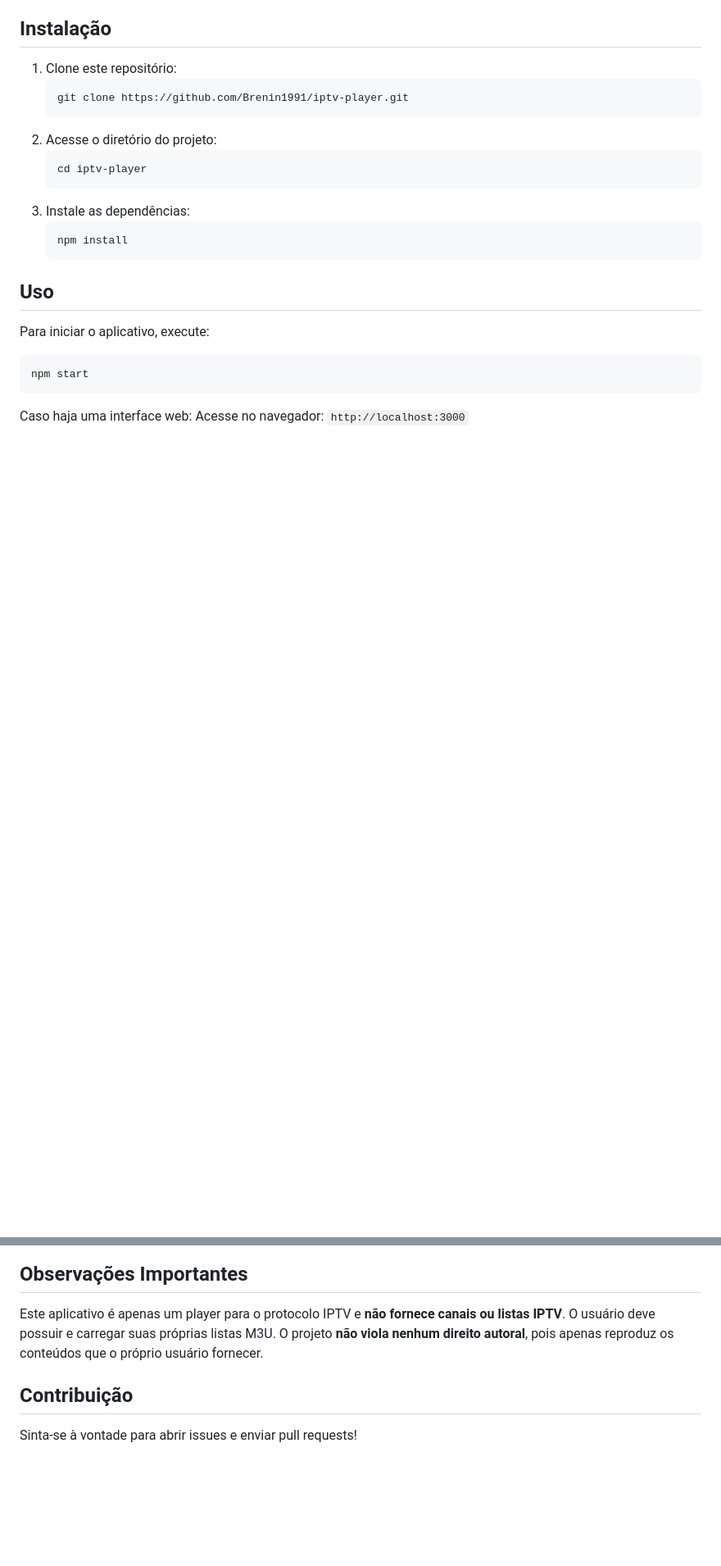
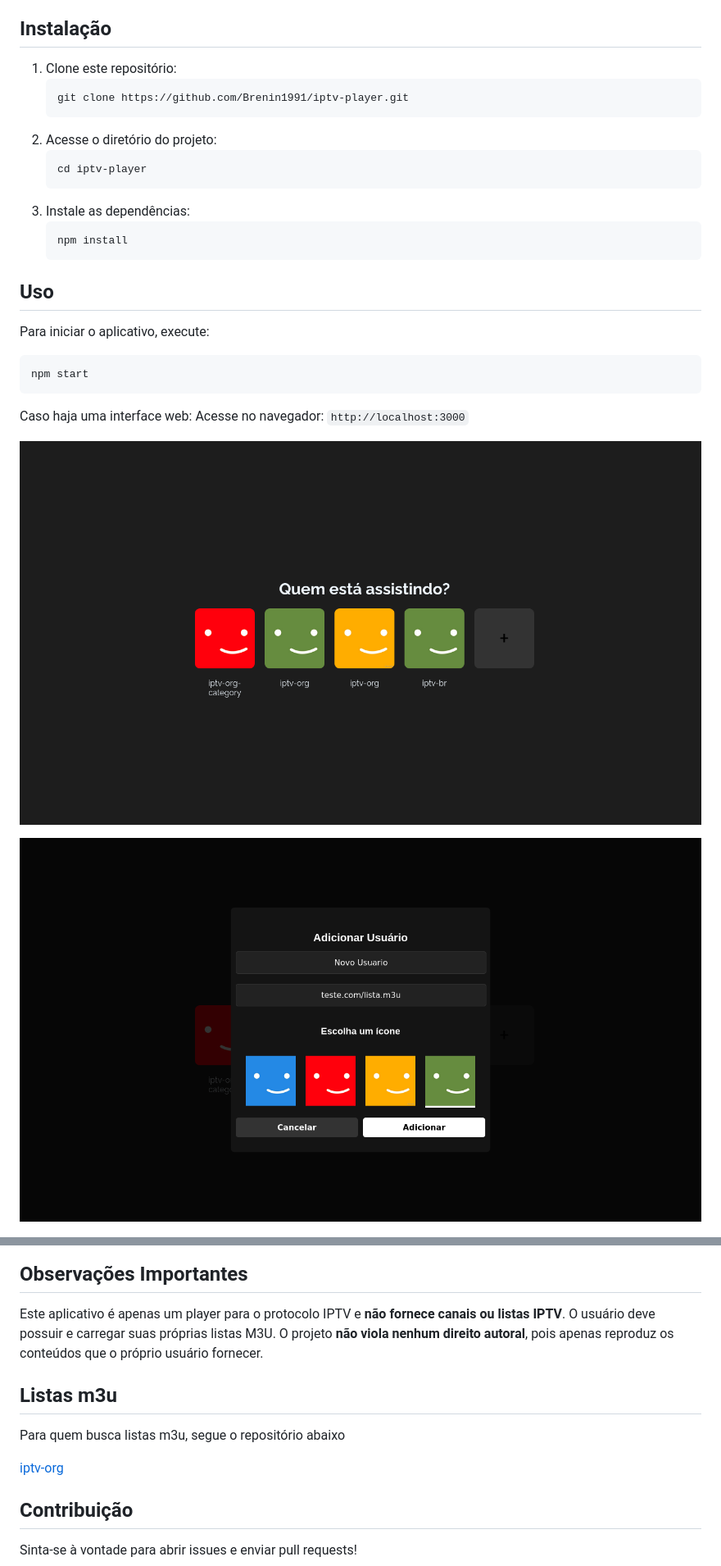
Before and after one commit to Brenin1991/iptv-player, a Markdown page: README.md, 2 parts joined by grey strips. Shown: that part at 82% size. Drawn GitHub-style; pictures changed too: assets/04.png (added), assets/05.png (added); blank space fills up the shorter version.

```diff
--- a/README.md
+++ b/README.md
@@ -50,6 +50,10 @@ npm start
 Caso haja uma interface web:
 Acesse no navegador: `http://localhost:3000`
 
+![Interface do player](assets/05.png)
+
+![Interface do player](assets/04.png)
+
 ![Interface do player](assets/01.png)
 
 ![Interface do player](assets/02.png)
@@ -59,6 +63,12 @@ Acesse no navegador: `http://localhost:3000`
 ## Observações Importantes
 Este aplicativo é apenas um player para o protocolo IPTV e **não fornece canais ou listas IPTV**. O usuário deve possuir e carregar suas próprias listas M3U. O projeto **não viola nenhum direito autoral**, pois apenas reproduz os conteúdos que o próprio usuário fornecer.
 
+## Listas m3u
+Para quem busca listas m3u, segue o repositório abaixo
+
+[iptv-org](https://github.com/iptv-org/)
+
+
 ## Contribuição
 Sinta-se à vontade para abrir issues e enviar pull requests!
 
```
Also changed, not shown: assets/icons/01.jpg (added), assets/icons/02.jpg (added), assets/icons/03.jpg (added), assets/icons/04.jpg (added), 12 other files.
